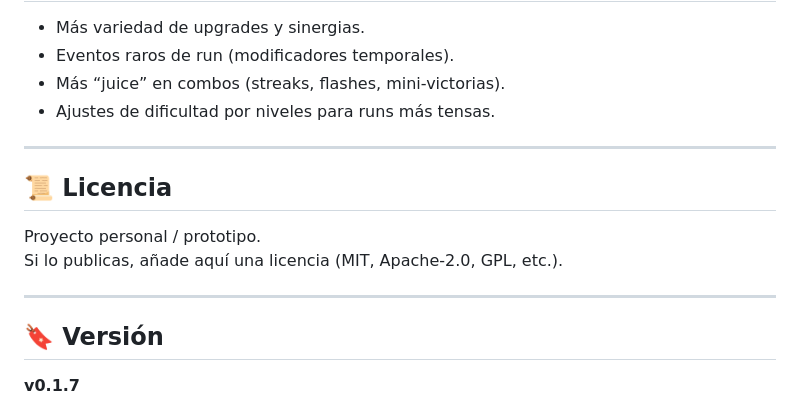
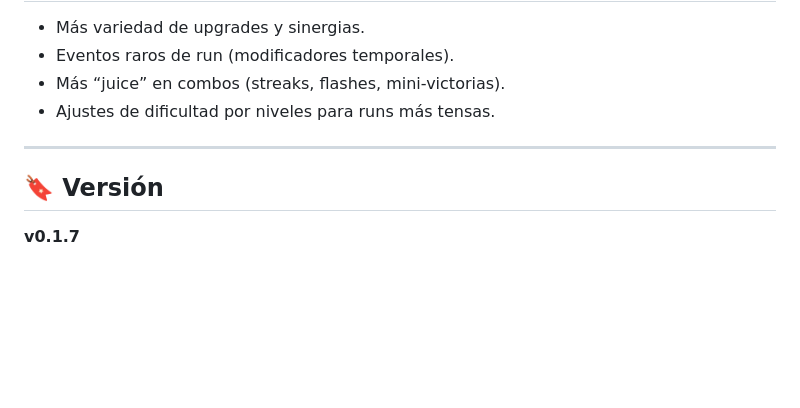
Before and after one commit to smouj013/Grid-Rogue, a Markdown page: README.md, the part around the change. Drawn GitHub-style; blank space fills up the shorter version.

```diff
--- a/README.md
+++ b/README.md
@@ -88,13 +88,6 @@ Incluye modo “Repair” si alguna vez una caché antigua se queda pegada tras
 
 ---
 
-## 📜 Licencia
-
-Proyecto personal / prototipo.
-Si lo publicas, añade aquí una licencia (MIT, Apache-2.0, GPL, etc.).
-
----
-
 ## 🔖 Versión
 
 **v0.1.7**
```
